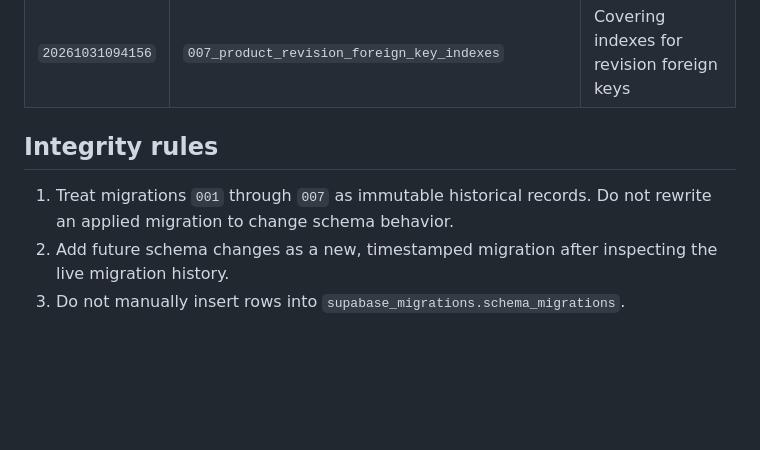
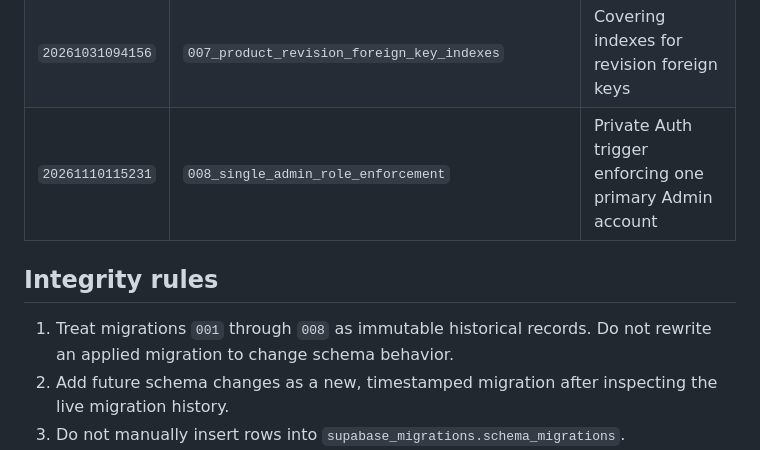
Before and after one commit to Zarr-Dev/gicomm, a Markdown page: supabase/migrations/README.md, the part around the change. GitHub-like rendering; blank space fills up the shorter version.

Commit message:
Correct applied Migration 008 documentation

```diff
--- a/supabase/migrations/README.md
+++ b/supabase/migrations/README.md
@@ -16,10 +16,11 @@ The SQL files below were recovered from the live project's `supabase_migrations.
 | `20261031081549` | `005_existing_public_table_acl_hardening` | Existing application table ACL hardening |
 | `20261031084658` | `006_wishlist_and_product_revision_workflow` | Persistent wishlist and moderated product revisions |
 | `20261031094156` | `007_product_revision_foreign_key_indexes` | Covering indexes for revision foreign keys |
+| `20261110115231` | `008_single_admin_role_enforcement` | Private Auth trigger enforcing one primary Admin account |
 
 ## Integrity rules
 
-1. Treat migrations `001` through `007` as immutable historical records. Do not rewrite an applied migration to change schema behavior.
+1. Treat migrations `001` through `008` as immutable historical records. Do not rewrite an applied migration to change schema behavior.
 2. Add future schema changes as a new, timestamped migration after inspecting the live migration history.
 3. Do not manually insert rows into `supabase_migrations.schema_migrations`.
 4. Do not replay this history against the existing production project. Its migrations are already applied there.
```
